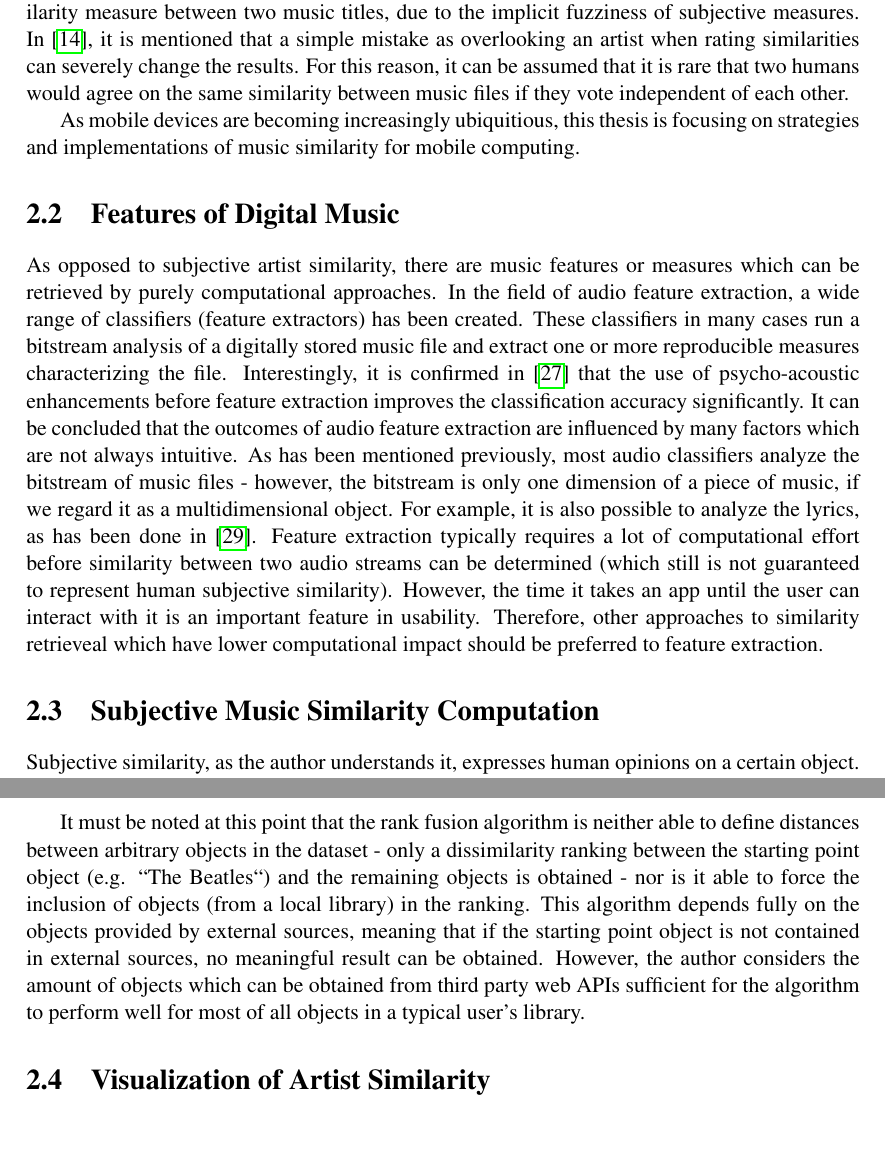
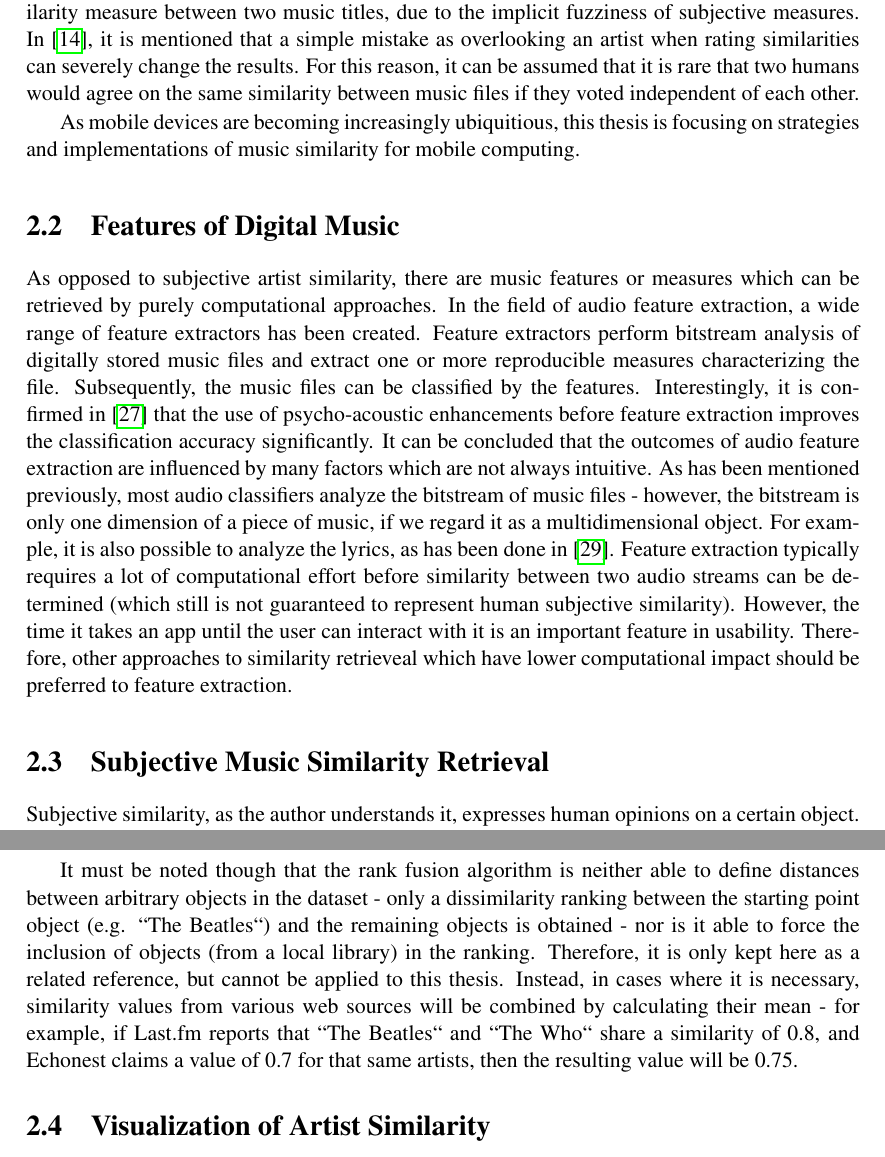
Before and after one commit to manmal/masterthesis, a LaTeX thesis (latex/thesis.tex, which reads latex/chapters/02-relatedwork.tex): two parts of pages 20 and 24 of 96, joined at a grey line, cut so that both start at the same text, the shorter picture padded with empty space. Compiled offline with pdfLaTeX.

Commit message:
adding feedback from prof rauber

```diff
--- a/latex/chapters/02-relatedwork.tex
+++ b/latex/chapters/02-relatedwork.tex
@@ -29,16 +29,16 @@ due to the subjective demands.
 It is clear that even the best-educated music experts could hardly agree on
 any distinct similarity measure between two music titles, due to the implicit fuzziness of subjective measures. In \cite{Ellis02thequest}, it is mentioned that a simple mistake as overlooking an artist when rating similarities can severely change the results.
 For this reason, it can be assumed that it is rare that two humans would agree on the same similarity between music files
-if they vote independent of each other.
+if they voted independent of each other.
 
 As mobile devices are becoming increasingly ubiquitious, this thesis is focusing on strategies and implementations of music similarity for mobile computing.
 
 \section{Features of Digital Music}
 
 As opposed to subjective artist similarity, there are music features or measures which can be retrieved by
-purely computational approaches. In the field of audio feature extraction, a wide range of classifiers
-(feature extractors) has been created. These classifiers in many cases run a bitstream analysis of a digitally
-stored music file and extract one or more reproducible measures characterizing the file.
+purely computational approaches. In the field of audio feature extraction, a wide range of feature extractors
+has been created. Feature extractors perform bitstream analysis of digitally
+stored music files and extract one or more reproducible measures characterizing the file. Subsequently, the music files can be classified by the features.
 Interestingly, it is confirmed in \cite{LID_05ismir} that the use of psycho-acoustic enhancements before
 feature extraction improves the classification accuracy significantly. It can be concluded that the outcomes of
 audio feature extraction are influenced by many factors which are not always intuitive.
@@ -47,7 +47,7 @@ the bitstream is only one dimension of a piece of music, if we regard it as a mu
 it is also possible to analyze the lyrics, as has been done in \cite{DBLP:conf/ismir/MayerNR08}.
 Feature extraction typically requires a lot of computational effort before similarity between two audio streams can be determined (which still is not guaranteed to represent human subjective similarity). However, the time it takes an app until the user can interact with it is an important feature in usability. Therefore, other approaches to similarity retrieveal which have lower computational impact should be preferred to feature extraction.
 
-\section{Subjective Music Similarity Computation}
+\section{Subjective Music Similarity Retrieval}
 
 Subjective similarity, as the author understands it, expresses human opinions on a certain object. As previously
 mentioned, it is obvious that humans will hardly agree on attributes of music, and the same person might even make
@@ -142,7 +142,8 @@ However, a computationally less expensive algorithm for such means has been prop
 	\item \textbf{Reducing the number of web API queries to a minimum} greatly reduces the overall number of network requests, making the method faster and even better suited for mobile usage.
 \end{itemize}
 
-It must be noted at this point that the rank fusion algorithm is neither able to define distances between arbitrary objects in the dataset - only a dissimilarity ranking between the starting point object (e.g. "'The Beatles"') and the remaining objects is obtained - nor is it able to force the inclusion of objects (from a local library) in the ranking. This algorithm depends fully on the objects provided by external sources, meaning that if the starting point object is not contained in external sources, no meaningful result can be obtained. However, the author considers the amount of objects which can be obtained from third party web APIs sufficient for the algorithm to perform well for most of all objects in a typical user's library.
+It must be noted though that the rank fusion algorithm is neither able to define distances between arbitrary objects in the dataset - only a dissimilarity ranking between the starting point object (e.g. "'The Beatles"') and the remaining objects is obtained - nor is it able to force the inclusion of objects (from a local library) in the ranking.
+Therefore, it is only kept here as a related reference, but cannot be applied to this thesis. Instead, in cases where it is necessary, similarity values from various web sources will be combined by calculating their mean - for example, if Last.fm reports that "'The Beatles"' and "'The Who"' share a similarity of 0.8, and Echonest claims a value of 0.7 for that same artists, then the resulting value will be 0.75.
 
 \section{Visualization of Artist Similarity}
 
```
Also changed, not shown: latex/chapters/01-introduction.tex (+1 -1 lines), latex/chapters/07-userstudy.tex (+1 -1 lines), latex/chapters/02-relatedwork.tex (6 more changed lines).
